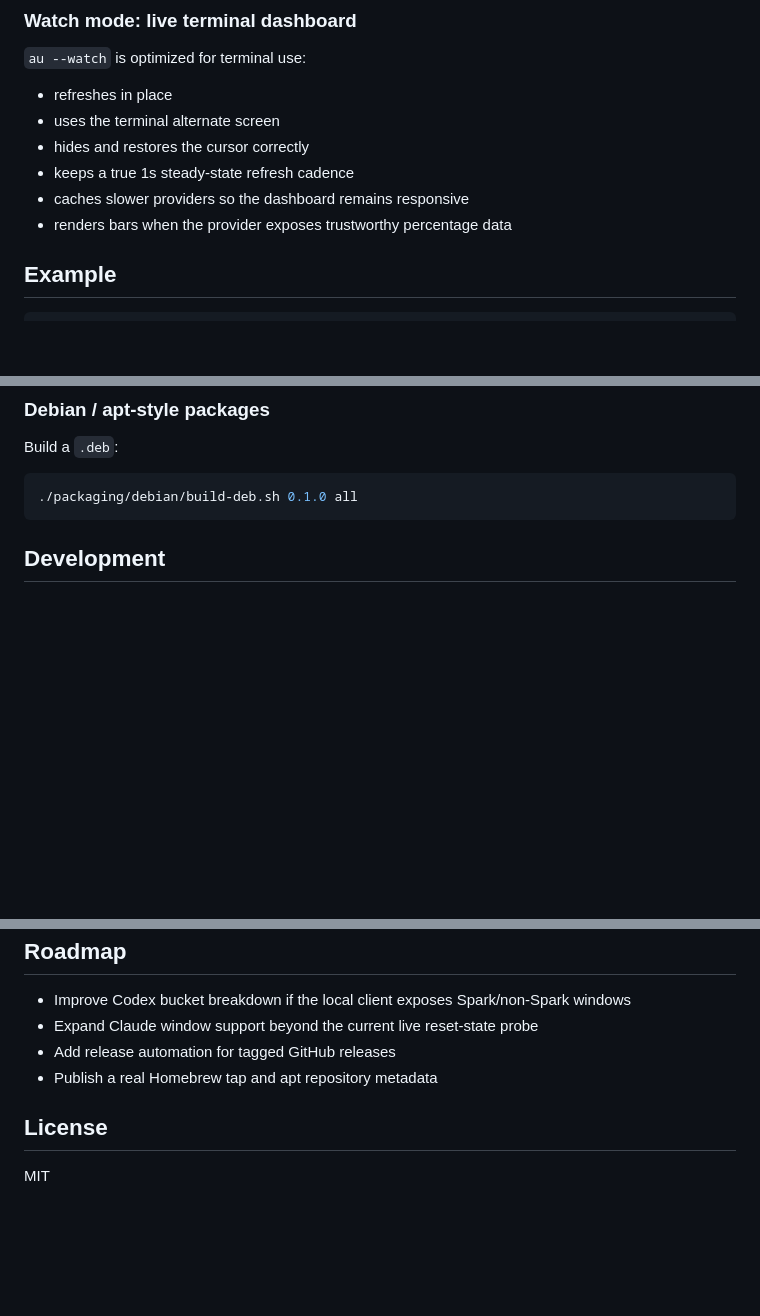
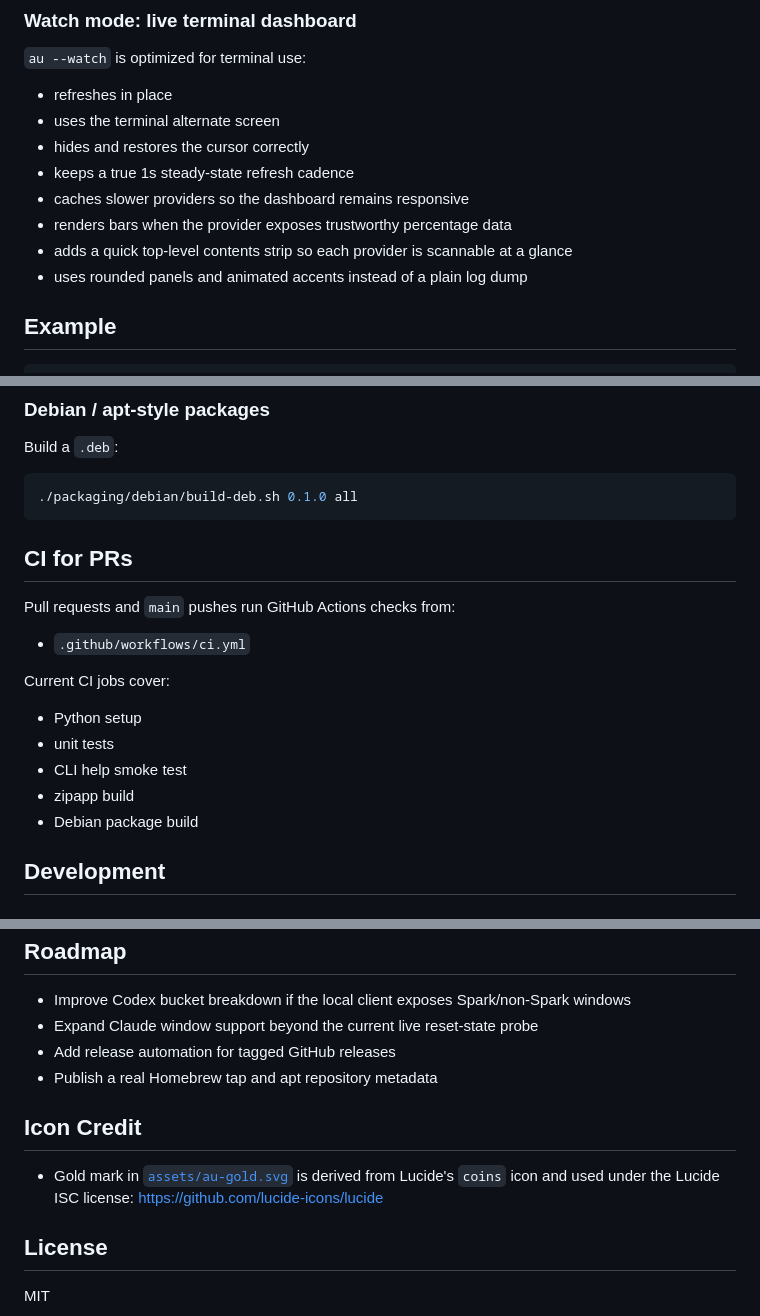
Before and after one commit to supdub/au, a Markdown page: README.md, 3 parts joined by grey strips. Drawn GitHub-style; blank space fills up the shorter version.

````diff
--- a/README.md
+++ b/README.md
@@ -152,6 +188,8 @@ Example shape:
 - keeps a true 1s steady-state refresh cadence
 - caches slower providers so the dashboard remains responsive
 - renders bars when the provider exposes trustworthy percentage data
+- adds a quick top-level contents strip so each provider is scannable at a glance
+- uses rounded panels and animated accents instead of a plain log dump
 
 ## Example
 
@@ -210,6 +248,20 @@ Build a `.deb`:
 ```bash
 ./packaging/debian/build-deb.sh 0.1.0 all
 ```
+
+## CI for PRs
+
+Pull requests and `main` pushes run GitHub Actions checks from:
+
+- `.github/workflows/ci.yml`
+
+Current CI jobs cover:
+
+- Python setup
+- unit tests
+- CLI help smoke test
+- zipapp build
+- Debian package build
 
 ## Development
 
@@ -276,6 +328,10 @@ tests/                    unit tests
 - Add release automation for tagged GitHub releases
 - Publish a real Homebrew tap and apt repository metadata
 
+## Icon Credit
+
+- Gold mark in [`assets/au-gold.svg`](assets/au-gold.svg) is derived from Lucide's `coins` icon and used under the Lucide ISC license: <https://github.com/lucide-icons/lucide>
+
 ## License
 
 MIT
````
Also changed, not shown: other parts of README.md (+36 -0 lines), image.png (added), 4 other files.
